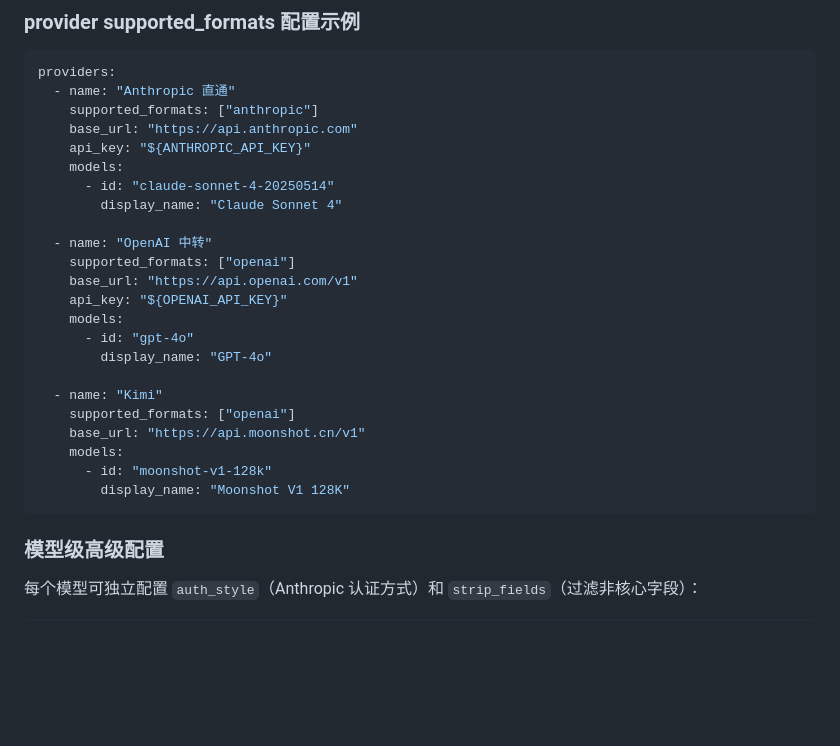
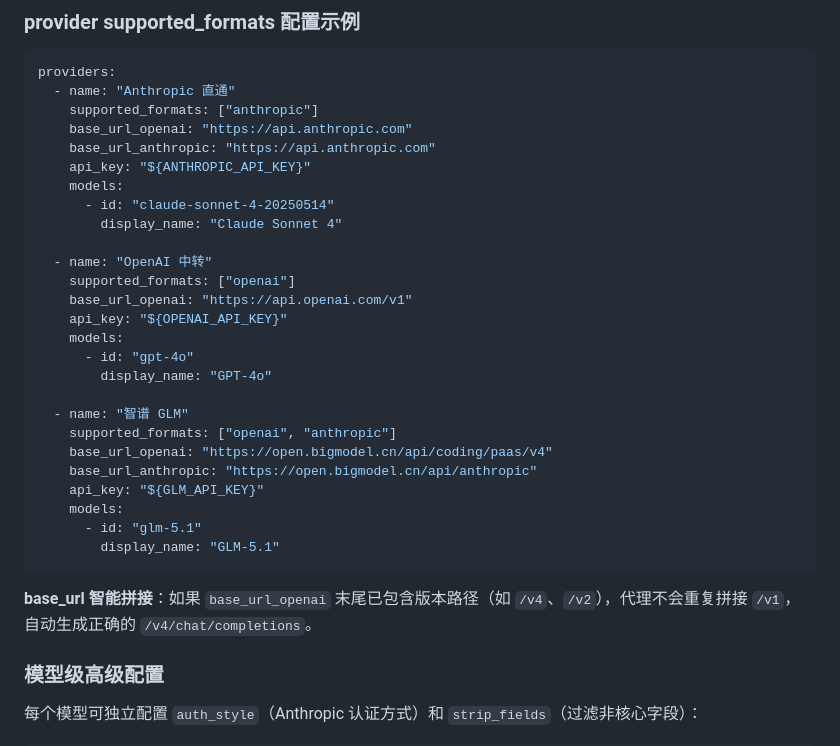
Before and after one commit to grigs28/cc-proxy, a Markdown page: README.md, the part around one of its changes. Rendered like a GitHub page; blank space fills up the shorter version.

````diff
--- a/README.md
+++ b/README.md
@@ -109,7 +109,8 @@ curl http://localhost:5566/v1/chat/completions \
 providers:
   - name: "Anthropic 直通"
     supported_formats: ["anthropic"]
-    base_url: "https://api.anthropic.com"
+    base_url_openai: "https://api.anthropic.com"
+    base_url_anthropic: "https://api.anthropic.com"
     api_key: "${ANTHROPIC_API_KEY}"
     models:
       - id: "claude-sonnet-4-20250514"
@@ -117,19 +118,23 @@ providers:
 
   - name: "OpenAI 中转"
     supported_formats: ["openai"]
-    base_url: "https://api.openai.com/v1"
+    base_url_openai: "https://api.openai.com/v1"
     api_key: "${OPENAI_API_KEY}"
     models:
       - id: "gpt-4o"
         display_name: "GPT-4o"
 
-  - name: "Kimi"
-    supported_formats: ["openai"]
-    base_url: "https://api.moonshot.cn/v1"
+  - name: "智谱 GLM"
+    supported_formats: ["openai", "anthropic"]
+    base_url_openai: "https://open.bigmodel.cn/api/coding/paas/v4"
+    base_url_anthropic: "https://open.bigmodel.cn/api/anthropic"
+    api_key: "${GLM_API_KEY}"
     models:
-      - id: "moonshot-v1-128k"
-        display_name: "Moonshot V1 128K"
+      - id: "glm-5.1"
+        display_name: "GLM-5.1"
 ```
+
+**base_url 智能拼接**：如果 `base_url_openai` 末尾已包含版本路径（如 `/v4`、`/v2`），代理不会重复拼接 `/v1`，自动生成正确的 `/v4/chat/completions`。
 
 ### 模型级高级配置
 
````
Also changed, not shown: other parts of README.md (+37 -6 lines).
